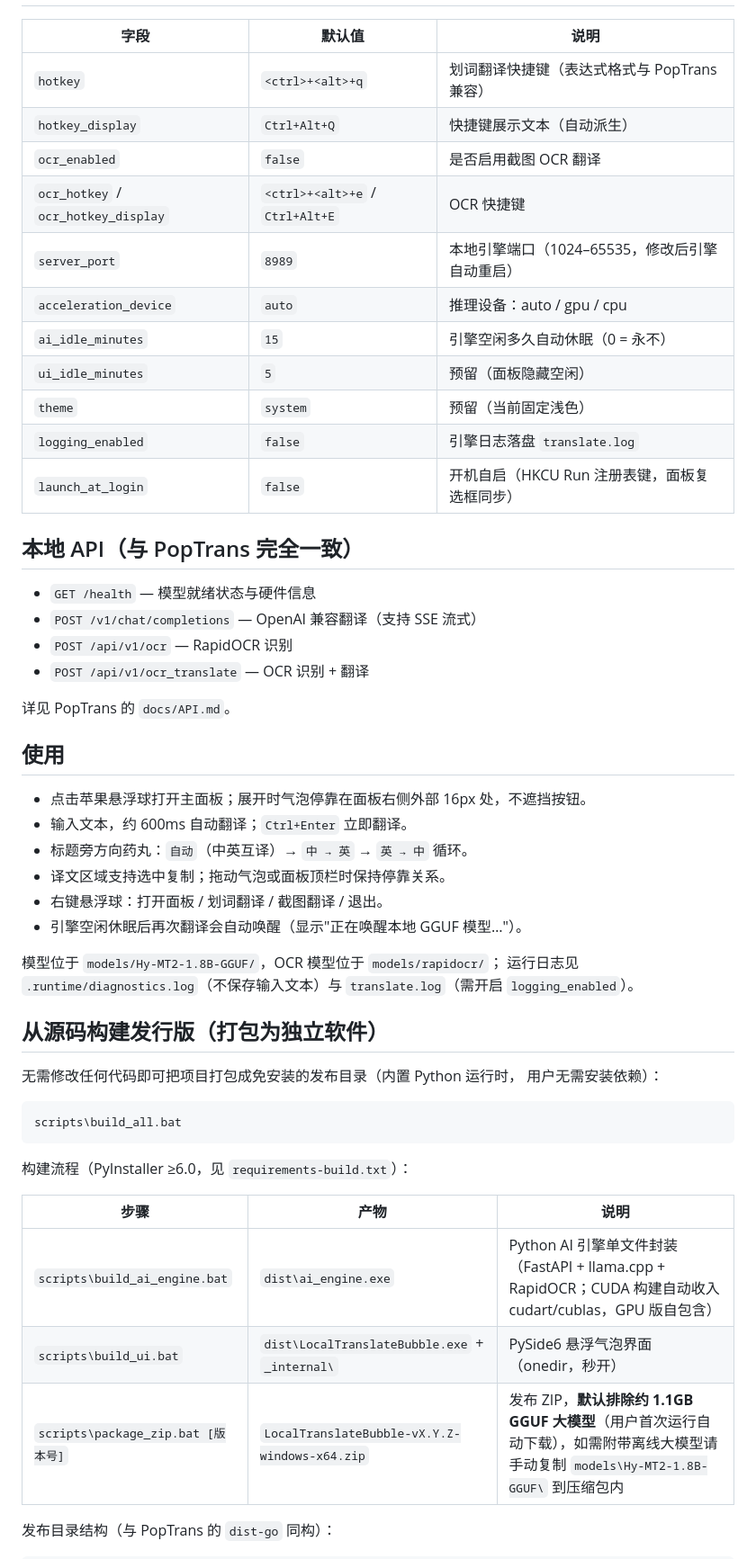
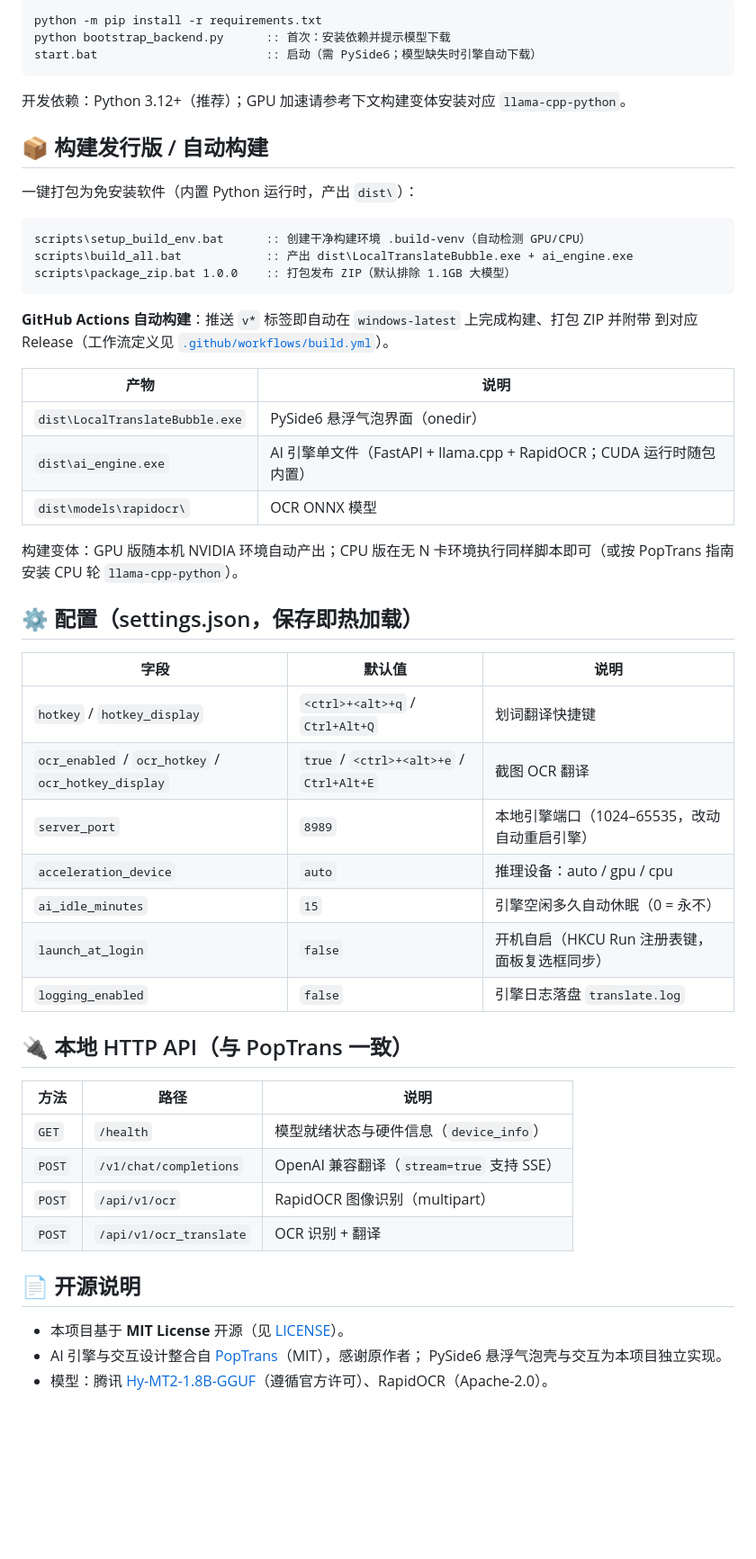
Before and after one commit to Shewishees/translation_bubble, a Markdown page: README.md, the part around one of its changes. Shown at 90% size. GitHub-like rendering; blank space fills up the shorter version.

Commit message:
Add bilingual README with previews, CI auto-build, rebrand to chat-bubble icon

````diff
--- a/README.md
+++ b/README.md
@@ -27,55 +61,58 @@ Windows 本地离线翻译工具：复古六色苹果 Logo 悬浮气泡 + macOS
+```bat
+python -m pip install -r requirements.txt
+python bootstrap_backend.py      :: 首次：安装依赖并提示模型下载
+start.bat                        :: 启动（需 PySide6；模型缺失时引擎自动下载）
+```
+
+开发依赖：Python 3.12+（推荐）；GPU 加速请参考下文构建变体安装对应 `llama-cpp-python`。
+
+## 📦 构建发行版 / 自动构建
+
+一键打包为免安装软件（内置 Python 运行时，产出 `dist\`）：
+
+```bat
+scripts\setup_build_env.bat      :: 创建干净构建环境 .build-venv（自动检测 GPU/CPU）
+scripts\build_all.bat            :: 产出 dist\LocalTranslateBubble.exe + ai_engine.exe
+scripts\package_zip.bat 1.0.0    :: 打包发布 ZIP（默认排除 1.1GB 大模型）
+```
+
+**GitHub Actions 自动构建**：推送 `v*` 标签即自动在 `windows-latest` 上完成构建、打包 ZIP 并附带
+到对应 Release（工作流定义见 [`.github/workflows/build.yml`](.github/workflows/build.yml)）。
+
+| 产物 | 说明 |
+| --- | --- |
+| `dist\LocalTranslateBubble.exe` | PySide6 悬浮气泡界面（onedir） |
+| `dist\ai_engine.exe` | AI 引擎单文件（FastAPI + llama.cpp + RapidOCR；CUDA 运行时随包内置） |
+| `dist\models\rapidocr\` | OCR ONNX 模型 |
+
+构建变体：GPU 版随本机 NVIDIA 环境自动产出；CPU 版在无 N 卡环境执行同样脚本即可（或按
+PopTrans 指南安装 CPU 轮 `llama-cpp-python`）。
+
+## ⚙️ 配置（settings.json，保存即热加载）
 
 | 字段 | 默认值 | 说明 |
 | --- | --- | --- |
-| `hotkey` | `<ctrl>+<alt>+q` | 划词翻译快捷键（表达式格式与 PopTrans 兼容） |
-| `hotkey_display` | `Ctrl+Alt+Q` | 快捷键展示文本（自动派生） |
-| `ocr_enabled` | `false` | 是否启用截图 OCR 翻译 |
-| `ocr_hotkey` / `ocr_hotkey_display` | `<ctrl>+<alt>+e` / `Ctrl+Alt+E` | OCR 快捷键 |
-| `server_port` | `8989` | 本地引擎端口（1024–65535，修改后引擎自动重启） |
+| `hotkey` / `hotkey_display` | `<ctrl>+<alt>+q` / `Ctrl+Alt+Q` | 划词翻译快捷键 |
+| `ocr_enabled` / `ocr_hotkey` / `ocr_hotkey_display` | `true` / `<ctrl>+<alt>+e` / `Ctrl+Alt+E` | 截图 OCR 翻译 |
+| `server_port` | `8989` | 本地引擎端口（1024–65535，改动自动重启引擎） |
 | `acceleration_device` | `auto` | 推理设备：auto / gpu / cpu |
 | `ai_idle_minutes` | `15` | 引擎空闲多久自动休眠（0 = 永不） |
-| `ui_idle_minutes` | `5` | 预留（面板隐藏空闲） |
-| `theme` | `system` | 预留（当前固定浅色） |
+| `launch_at_login` | `false` | 开机自启（HKCU Run 注册表键，面板复选框同步） |
 | `logging_enabled` | `false` | 引擎日志落盘 `translate.log` |
-| `launch_at_login` | `false` | 开机自启（HKCU Run 注册表键，面板复选框同步） |
 
-## 本地 API（与 PopTrans 完全一致）
+## 🔌 本地 HTTP API（与 PopTrans 一致）
 
-- `GET /health` — 模型就绪状态与硬件信息
-- `POST /v1/chat/completions` — OpenAI 兼容翻译（支持 SSE 流式）
-- `POST /api/v1/ocr` — RapidOCR 识别
-- `POST /api/v1/ocr_translate` — OCR 识别 + 翻译
+| 方法 | 路径 | 说明 |
+| --- | --- | --- |
+| `GET` | `/health` | 模型就绪状态与硬件信息（`device_info`） |
+| `POST` | `/v1/chat/completions` | OpenAI 兼容翻译（`stream=true` 支持 SSE） |
+| `POST` | `/api/v1/ocr` | RapidOCR 图像识别（multipart） |
+| `POST` | `/api/v1/ocr_translate` | OCR 识别 + 翻译 |
 
-详见 PopTrans 的 `docs/API.md`。
+## 📄 开源说明
 
-## 使用
+- 本项目基于 **MIT License** 开源（见 [LICENSE](LICENSE)）。
+- AI 引擎与交互设计整合自 [PopTrans](https://github.com/ifocus9/PopTrans)（MIT），感谢原作者；
+  PySide6 悬浮气泡壳与交互为本项目独立实现。
+- 模型：腾讯 [Hy-MT2-1.8B-GGUF](https://huggingface.co/tencent/Hy-MT2-1.8B-GGUF)（遵循官方许可）、RapidOCR（Apache-2.0）。
 
-- 点击苹果悬浮球打开主面板；展开时气泡停靠在面板右侧外部 16px 处，不遮挡按钮。
-- 输入文本，约 600ms 自动翻译；`Ctrl+Enter` 立即翻译。
-- 标题旁方向药丸：`自动`（中英互译）→ `中 → 英` → `英 → 中` 循环。
-- 译文区域支持选中复制；拖动气泡或面板顶栏时保持停靠关系。
-- 右键悬浮球：打开面板 / 划词翻译 / 截图翻译 / 退出。
-- 引擎空闲休眠后再次翻译会自动唤醒（显示"正在唤醒本地 GGUF 模型…"）。
-
-模型位于 `models/Hy-MT2-1.8B-GGUF/`，OCR 模型位于 `models/rapidocr/`；
-运行日志见 `.runtime/diagnostics.log`（不保存输入文本）与 `translate.log`（需开启 `logging_enabled`）。
-
-## 从源码构建发行版（打包为独立软件）
-
-无需修改任何代码即可把项目打包成免安装的发布目录（内置 Python 运行时，
-用户无需安装依赖）：
-
-```bat
-scripts\build_all.bat
-```
-
-构建流程（PyInstaller ≥6.0，见 `requirements-build.txt`）：
-
-| 步骤 | 产物 | 说明 |
-| --- | --- | --- |
-| `scripts\build_ai_engine.bat` | `dist\ai_engine.exe` | Python AI 引擎单文件封装（FastAPI + llama.cpp + RapidOCR；CUDA 构建自动收入 cudart/cublas，GPU 版自包含） |
-| `scripts\build_ui.bat` | `dist\LocalTranslateBubble.exe` + `_internal\` | PySide6 悬浮气泡界面（onedir，秒开） |
-| `scripts\package_zip.bat [版本号]` | `LocalTranslateBubble-vX.Y.Z-windows-x64.zip` | 发布 ZIP，**默认排除约 1.1GB GGUF 大模型**（用户首次运行自动下载），如需附带离线大模型请手动复制 `models\Hy-MT2-1.8B-GGUF\` 到压缩包内 |
-
-发布目录结构（与 PopTrans 的 `dist-go` 同构）：
-
````
Also changed, not shown: other parts of README.md (+55 -44 lines), README_EN.md (added, +120 -0 lines), images/bubble.png (added), images/panel.png (added), images/preview.png (added), 8 other files.
